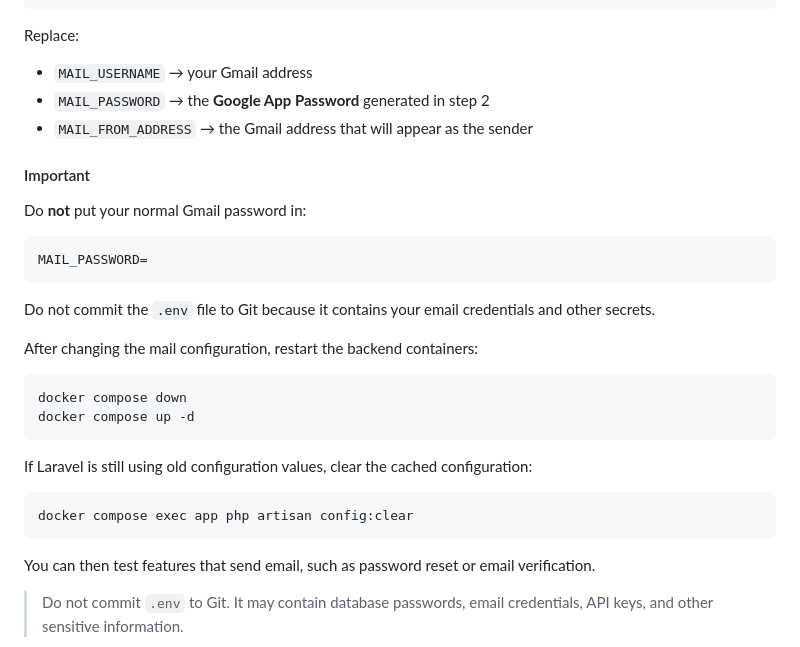
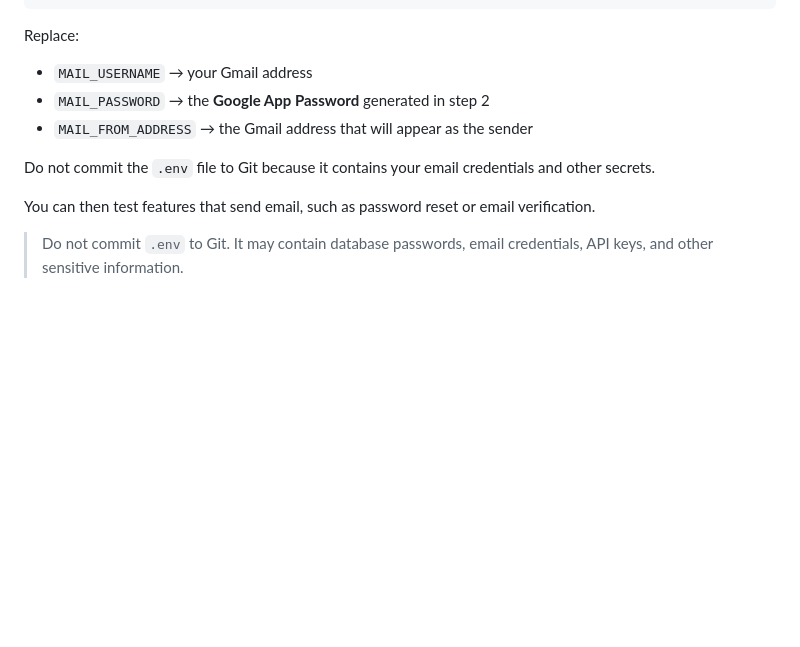
Before and after one commit to thailysorng/PointSale-Flutter-Laravel, a Markdown page: README.md, the part around the change. GitHub-like rendering; blank space fills up the shorter version.

````diff
--- a/README.md
+++ b/README.md
@@ -163,28 +163,7 @@ Replace:
 * `MAIL_PASSWORD` → the **Google App Password** generated in step 2
 * `MAIL_FROM_ADDRESS` → the Gmail address that will appear as the sender
 
-#### Important
-
-Do **not** put your normal Gmail password in:
-
-```env
-MAIL_PASSWORD=
-```
-
 Do not commit the `.env` file to Git because it contains your email credentials and other secrets.
-
-After changing the mail configuration, restart the backend containers:
-
-```bash
-docker compose down
-docker compose up -d
-```
-
-If Laravel is still using old configuration values, clear the cached configuration:
-
-```bash
-docker compose exec app php artisan config:clear
-```
 
 You can then test features that send email, such as password reset or email verification.
 
````
